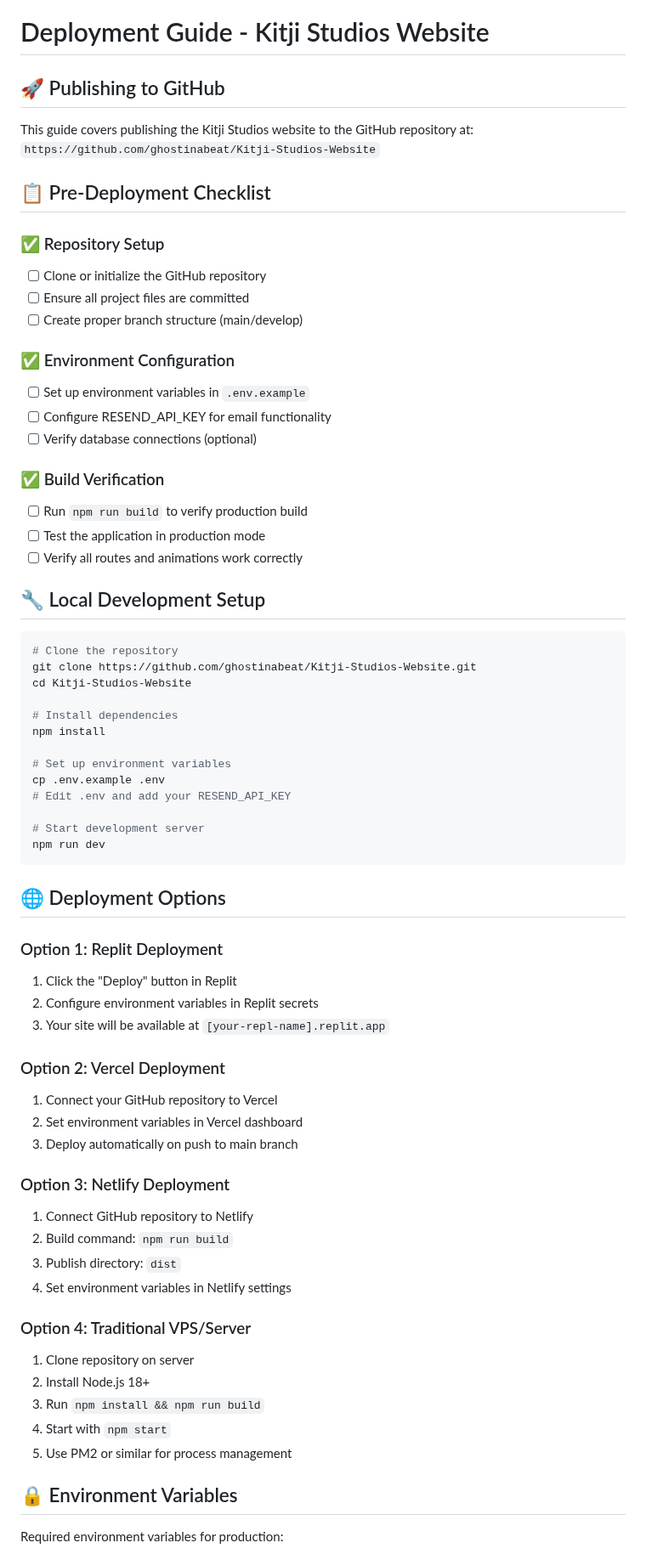
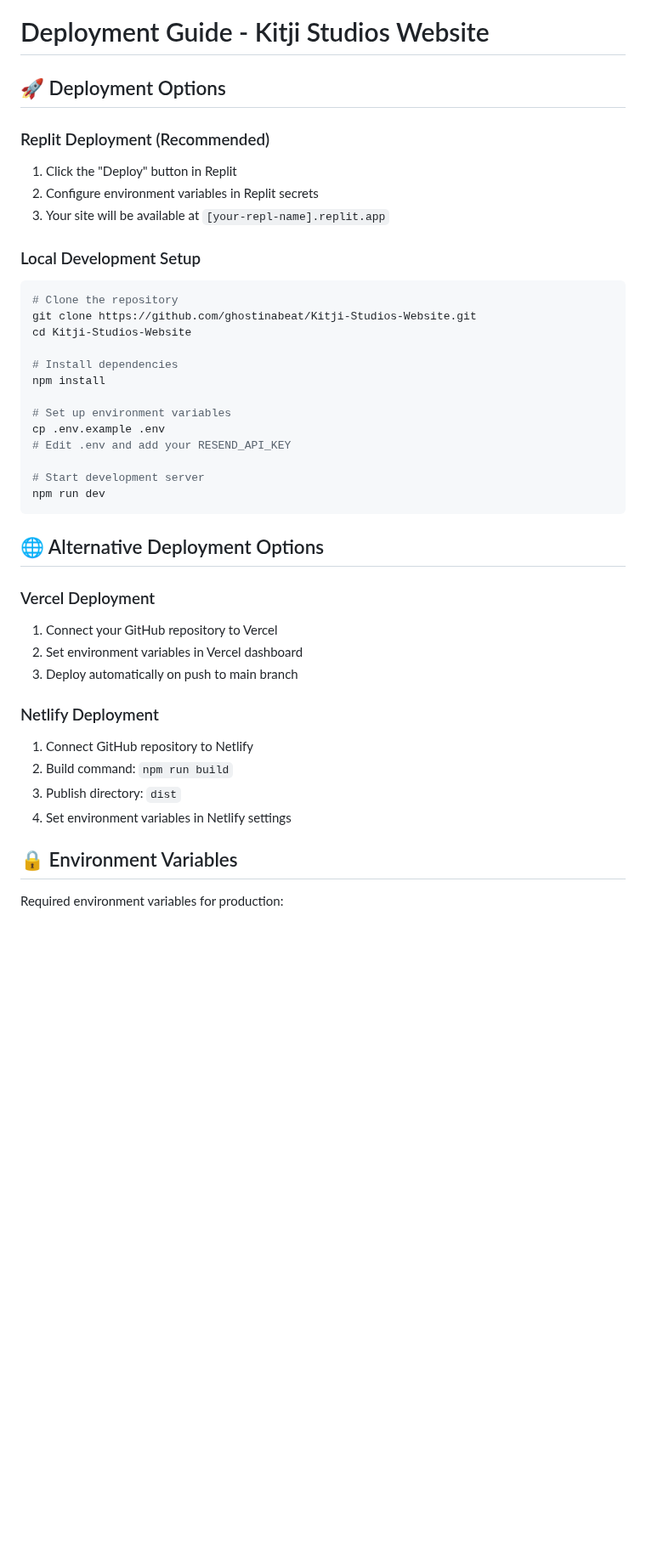
Before and after one commit to ghostinabeat/Kitji-Studios-Website, a Markdown page: DEPLOYMENT.md, the part around the change. Shown at 85% size. Rendered like a GitHub page; blank space fills up the shorter version.

````diff
--- a/DEPLOYMENT.md
+++ b/DEPLOYMENT.md
@@ -1,27 +1,13 @@
 # Deployment Guide - Kitji Studios Website
 
-## 🚀 Publishing to GitHub
+## 🚀 Deployment Options
 
-This guide covers publishing the Kitji Studios website to the GitHub repository at: `https://github.com/ghostinabeat/Kitji-Studios-Website`
+### Replit Deployment (Recommended)
+1. Click the "Deploy" button in Replit
+2. Configure environment variables in Replit secrets
+3. Your site will be available at `[your-repl-name].replit.app`
 
-## 📋 Pre-Deployment Checklist
-
-### ✅ Repository Setup
-- [ ] Clone or initialize the GitHub repository
-- [ ] Ensure all project files are committed
-- [ ] Create proper branch structure (main/develop)
-
-### ✅ Environment Configuration
-- [ ] Set up environment variables in `.env.example`
-- [ ] Configure RESEND_API_KEY for email functionality
-- [ ] Verify database connections (optional)
-
-### ✅ Build Verification
-- [ ] Run `npm run build` to verify production build
-- [ ] Test the application in production mode
-- [ ] Verify all routes and animations work correctly
-
-## 🔧 Local Development Setup
+### Local Development Setup
 
 ```bash
 # Clone the repository
@@ -39,30 +25,18 @@ cp .env.example .env
 npm run dev
 ```
 
-## 🌐 Deployment Options
+## 🌐 Alternative Deployment Options
 
-### Option 1: Replit Deployment
-1. Click the "Deploy" button in Replit
-2. Configure environment variables in Replit secrets
-3. Your site will be available at `[your-repl-name].replit.app`
-
-### Option 2: Vercel Deployment
+### Vercel Deployment
 1. Connect your GitHub repository to Vercel
 2. Set environment variables in Vercel dashboard
 3. Deploy automatically on push to main branch
 
-### Option 3: Netlify Deployment
+### Netlify Deployment
 1. Connect GitHub repository to Netlify
 2. Build command: `npm run build`
 3. Publish directory: `dist`
 4. Set environment variables in Netlify settings
-
-### Option 4: Traditional VPS/Server
-1. Clone repository on server
-2. Install Node.js 18+
-3. Run `npm install && npm run build`
-4. Start with `npm start`
-5. Use PM2 or similar for process management
 
 ## 🔒 Environment Variables
 
````
Also changed, not shown: PUBLISH.md (+13 -25 lines).
